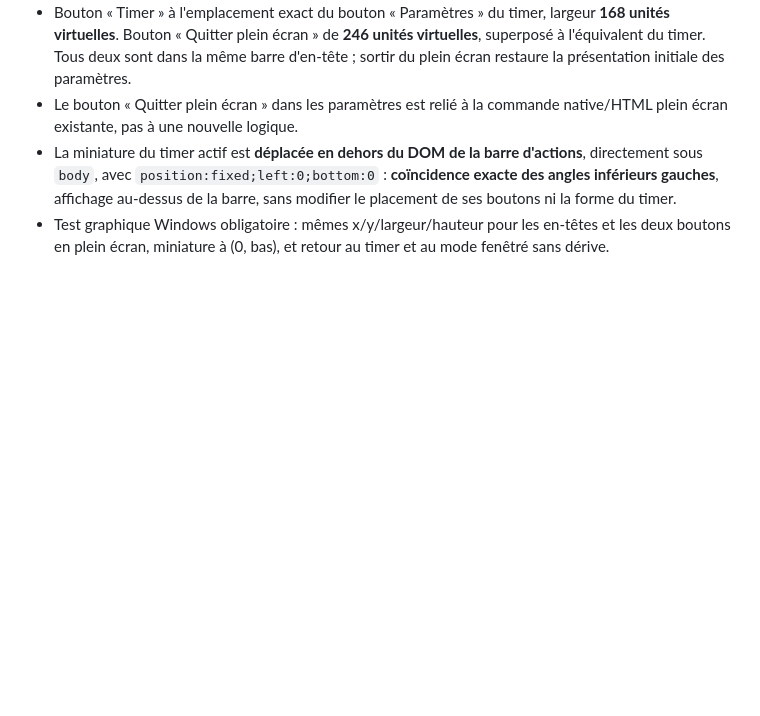
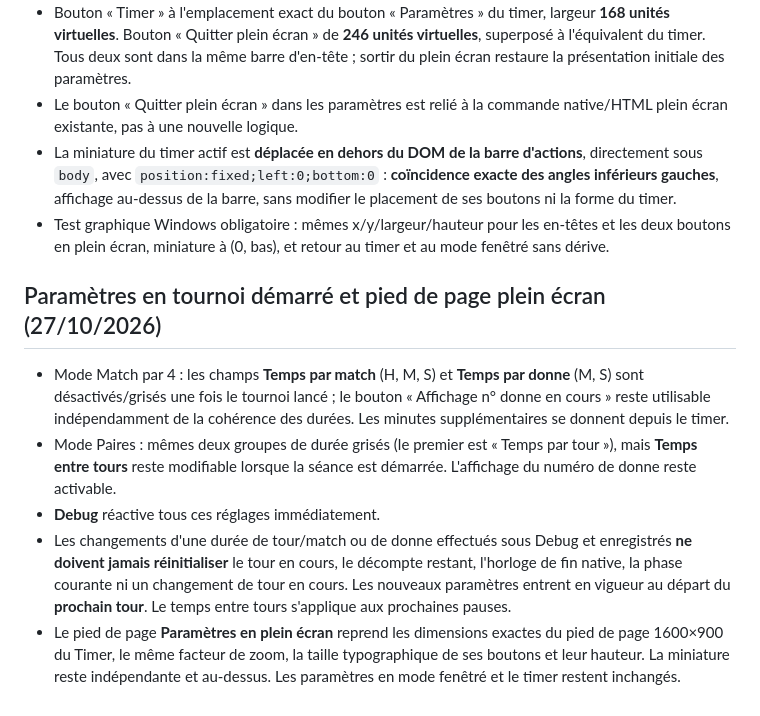
Before and after one commit to CapGui13/BridgeTimer, a Markdown page: UI_LAYOUT_CONTRACT.md, the part around the change. Drawn GitHub-style; blank space fills up the shorter version.

Commit message:
Documenter règles de durée actives et harmonisation du pied de page

```diff
--- a/UI_LAYOUT_CONTRACT.md
+++ b/UI_LAYOUT_CONTRACT.md
@@ -365,3 +365,27 @@ des paramètres en mode fenêtré.
 - Test graphique Windows obligatoire : mêmes x/y/largeur/hauteur pour
   les en-têtes et les deux boutons en plein écran, miniature à (0, bas),
   et retour au timer et au mode fenêtré sans dérive.
+
+
+## Paramètres en tournoi démarré et pied de page plein écran (27/10/2026)
+
+- Mode Match par 4 : les champs **Temps par match** (H, M, S)
+  et **Temps par donne** (M, S) sont désactivés/grisés une fois le
+  tournoi lancé ; le bouton « Affichage n° donne en cours » reste
+  utilisable indépendamment de la cohérence des durées. Les minutes
+  supplémentaires se donnent depuis le timer.
+- Mode Paires : mêmes deux groupes de durée grisés (le premier est
+  « Temps par tour »), mais **Temps entre tours** reste modifiable
+  lorsque la séance est démarrée. L'affichage du numéro de donne reste
+  activable.
+- **Debug** réactive tous ces réglages immédiatement.
+- Les changements d'une durée de tour/match ou de donne effectués sous Debug
+  et enregistrés **ne doivent jamais réinitialiser** le tour en cours, le
+  décompte restant, l'horloge de fin native, la phase courante ni un changement
+  de tour en cours. Les nouveaux paramètres entrent en vigueur au départ du
+  **prochain tour**. Le temps entre tours s'applique aux prochaines pauses.
+- Le pied de page **Paramètres en plein écran** reprend les dimensions exactes
+  du pied de page 1600×900 du Timer, le même facteur de zoom, la taille
+  typographique de ses boutons et leur hauteur. La miniature reste
+  indépendante et au-dessus. Les paramètres en mode fenêtré et le timer
+  restent inchangés.
```
